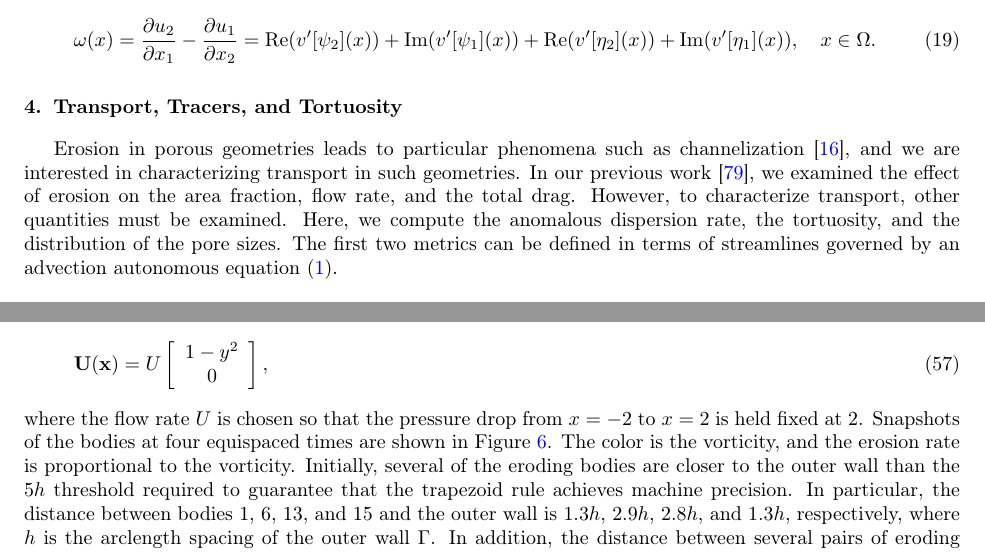
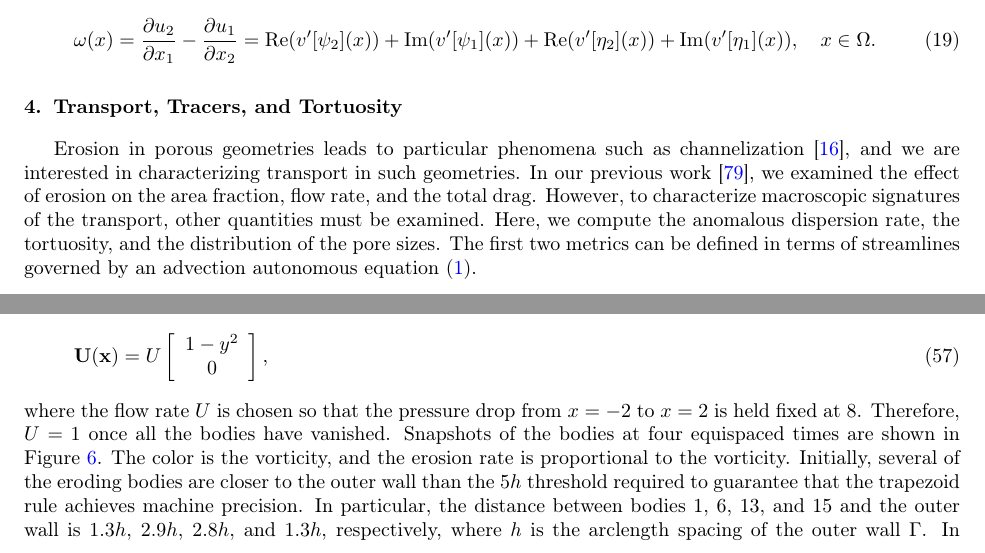
Before and after one commit to quaife/erosion, a LaTeX paper (docs/transport/erosion_transport.tex): two parts of pages 7 and 18 of 34, joined at a grey line, cut so that both start at the same text. Compiled offline with pdfLaTeX.

Commit message:
small changes

```diff
--- a/docs/transport/erosion_transport.tex
+++ b/docs/transport/erosion_transport.tex
@@ -579,11 +579,11 @@ channelization~\cite{berhanu2012shape}, and we are interested in
 characterizing transport in such geometries.  In our previous
 work~\cite{qua-moo2018}, we examined the effect of erosion on the area
 fraction, flow rate, and the total drag.  However, to characterize
-transport, other quantities must be examined.  Here, we compute the
-anomalous dispersion rate, the tortuosity, and the distribution of the
-pore sizes.  The first two metrics can be defined in terms of
-streamlines governed by an advection autonomous
-equation~\eqref{eqn:tracers}.
+macroscopic signatures of the transport, other quantities must be
+examined.  Here, we compute the anomalous dispersion rate, the
+tortuosity, and the distribution of the pore sizes.  The first two
+metrics can be defined in terms of streamlines governed by an advection
+autonomous equation~\eqref{eqn:tracers}.
 
 %%%%%%%%%%%%%%%%%%%%%%%%%%%%%%%%%%%%%%%%%%%%%%%%%%%%%%%%%%%%%%%%%%%%%%%
 \subsection{Anomalous Dispersion}
@@ -1416,13 +1416,12 @@ points.  The background flow is the Hagen-Poiseuille flow
   \right],
 \end{align}
 where the flow rate $U$ is chosen so that the pressure drop from $x=-2$
-to $x=2$ is held fixed at 2.  Snapshots of the bodies at four equispaced
-times are shown in Figure~\ref{fig:Eroding20vort}.  The color is the
-vorticity, and the erosion rate is proportional to the vorticity.
-Initially, several of the eroding bodies are closer to the outer wall
-than the $5h$ threshold required to guarantee that the trapezoid rule
-achieves machine precision.  In particular, the distance between bodies
-1, 6, 13, and 15 and the outer wall is $1.3h$, $2.9h$, $2.8h$, and
-$1.3h$, respectively, where $h$ is the arclength spacing of the outer
-wall $\Gamma$.  In addition, the distance between several pairs of
-eroding bodies, including 1 \& 6, 3 \& 9, 6 \& 8, and 14\& 18, is too
+to $x=2$ is held fixed at 8. Therefore, $U=1$ once all the bodies have
+vanished.  Snapshots of the bodies at four equispaced times are shown in
+Figure~\ref{fig:Eroding20vort}.  The color is the vorticity, and the
+erosion rate is proportional to the vorticity.  Initially, several of
+the eroding bodies are closer to the outer wall than the $5h$ threshold
+required to guarantee that the trapezoid rule achieves machine
+precision.  In particular, the distance between bodies 1, 6, 13, and 15
+and the outer wall is $1.3h$, $2.9h$, $2.8h$, and $1.3h$, respectively,
+where $h$ is the arclength spacing of the outer wall $\Gamma$.  In
```
Also changed, not shown: docs/transport/erosion_transport.tex (23 more changed lines).
